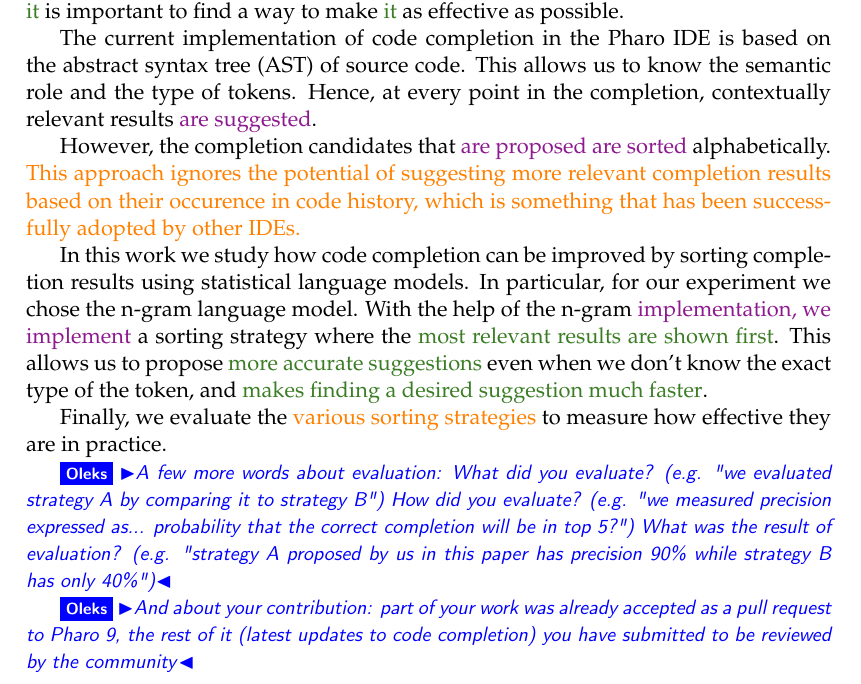
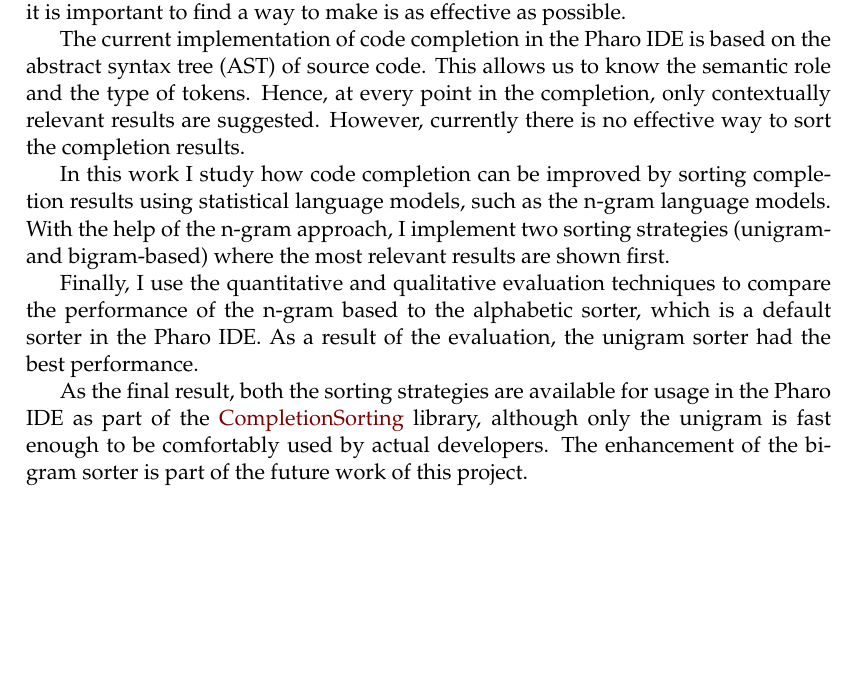
Before and after one commit to myroslavarm/bachelor_thesis, a LaTeX thesis (thesis/thesis.tex): part of page 4 of 37, cut so that both start at the same text, the shorter picture padded with empty space. Compiled offline with pdfLaTeX.

Commit message:
rewrote the abstract

```diff
--- a/thesis/thesis.tex
+++ b/thesis/thesis.tex
@@ -229,19 +229,15 @@ oneside,]{BachelorMasterThesis} % The class file specifying the document structu
 
 \begin{abstract}
 \addchaptertocentry{\abstractname} % Add the abstract to the table of contents
-Code completion is one of the essential features of any IDE that greatly improves the developer experience and productivity. Good code completion can both speed up the development process, as well as aid the developer in API exploration. On the other hand, having a slow or inaccurate completion can be very cumbersome. Thus, \repetition{it} is important to find a way to make \repetition{it} as effective as possible.
+Code completion is one of the essential features of any IDE that greatly improves the developer experience and productivity. Good code completion can both speed up the development process, as well as aid the developer in API exploration. On the other hand, having a slow or inaccurate completion can be very cumbersome. Thus, it is important to find a way to make is as effective as possible.
 
-The current implementation of code completion in the Pharo IDE is based on the abstract syntax tree (AST) of source code. This allows us to know the semantic role and the type of tokens. Hence, at every point in the completion, contextually relevant results \badstyle{are suggested}.
+The current implementation of code completion in the Pharo IDE is based on the abstract syntax tree (AST) of source code. This allows us to know the semantic role and the type of tokens. Hence, at every point in the completion, only contextually relevant results are suggested. However, currently there is no effective way to sort the completion results.
 
-However, the completion candidates that \badstyle{are proposed are sorted} alphabetically. \notclear{This approach ignores the potential of suggesting more relevant completion results based on their occurence in code history, which is something that has been successfully adopted by other IDEs.}
+In this work I study how code completion can be improved by sorting completion results using statistical language models, such as the n-gram language models. With the help of the n-gram approach, I implement two sorting strategies (unigram- and bigram-based) where the most relevant results are shown first.
 
-In this work we study how code completion can be improved by sorting completion results using statistical language models. In particular, for our experiment we chose the n-gram language model. With the help of the n-gram \badstyle{implementation, we implement} a sorting strategy where the \repetition{most relevant results are shown first}. This allows us to propose \repetition{more accurate suggestions} even when we don't know the exact type of the token, and \repetition{makes finding a desired suggestion much faster}.
+Finally, I use the quantitative and qualitative evaluation techniques to compare the performance of the n-gram based to the alphabetic sorter, which is a default sorter in the Pharo IDE. As a result of the evaluation, the unigram sorter had the best performance.
 
-Finally, we evaluate the \notclear{various sorting strategies} to measure how effective they are in practice.
-
-\oz{A few more words about evaluation: What did you evaluate? (e.g. "we evaluated strategy A by comparing it to strategy B") How did you evaluate? (e.g. "we measured precision expressed as... probability that the correct completion will be in top 5?") What was the result of evaluation? (e.g. "strategy A proposed by us in this paper has precision 90\% while strategy B has only 40\%")}
-
-\oz{And about your contribution: part of your work was already accepted as a pull request to Pharo 9, the rest of it (latest updates to code completion) you have submitted to be reviewed by the community}
+As the final result, both the sorting strategies are available for usage in the Pharo IDE as part of the \href{https://github.com/myroslavarm/CompletionSorting}{CompletionSorting} library, although only the unigram is fast enough to be comfortably used by actual developers. The enhancement of the bigram sorter is part of the future work of this project.
 \end{abstract}
 
 %----------------------------------------------------------------------------------------
```
